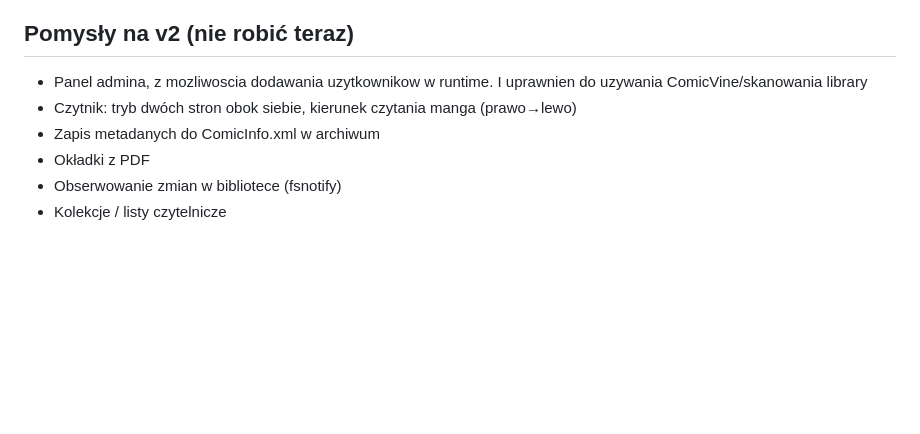
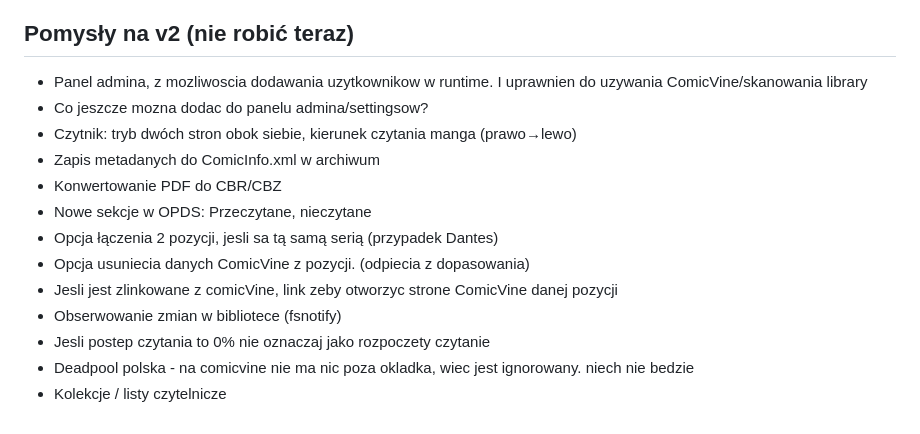
Before and after one commit to MonsterArtur1/ComicNest, a Markdown page: docs/ROADMAP.md, the part around the change. Rendered like a GitHub page; blank space fills up the shorter version.

Commit message:
roadmap update

```diff
--- a/docs/ROADMAP.md
+++ b/docs/ROADMAP.md
@@ -72,8 +72,15 @@ i coś pokazywała. Szczegóły projektowe: [SPECIFICATION.md](SPECIFICATION.md)
 
 ## Pomysły na v2 (nie robić teraz)
 - Panel admina, z mozliwoscia dodawania uzytkownikow w runtime. I uprawnien do uzywania ComicVine/skanowania library
+- Co jeszcze  mozna dodac do panelu admina/settingsow?
 - Czytnik: tryb dwóch stron obok siebie, kierunek czytania manga (prawo→lewo)
 - Zapis metadanych do ComicInfo.xml w archiwum
-- Okładki z PDF
+- Konwertowanie PDF do CBR/CBZ
+- Nowe sekcje w OPDS: Przeczytane, nieczytane
+- Opcja łączenia 2 pozycji, jesli sa tą samą serią (przypadek Dantes)
+- Opcja usuniecia danych ComicVine z pozycji. (odpiecia z dopasowania)
+- Jesli jest zlinkowane z comicVine, link zeby otworzyc strone ComicVine danej pozycji
 - Obserwowanie zmian w bibliotece (fsnotify)
+- Jesli postep czytania to 0% nie oznaczaj jako rozpoczety czytanie
+- Deadpool polska - na comicvine nie ma nic poza okladka, wiec jest ignorowany. niech nie bedzie
 - Kolekcje / listy czytelnicze
```
